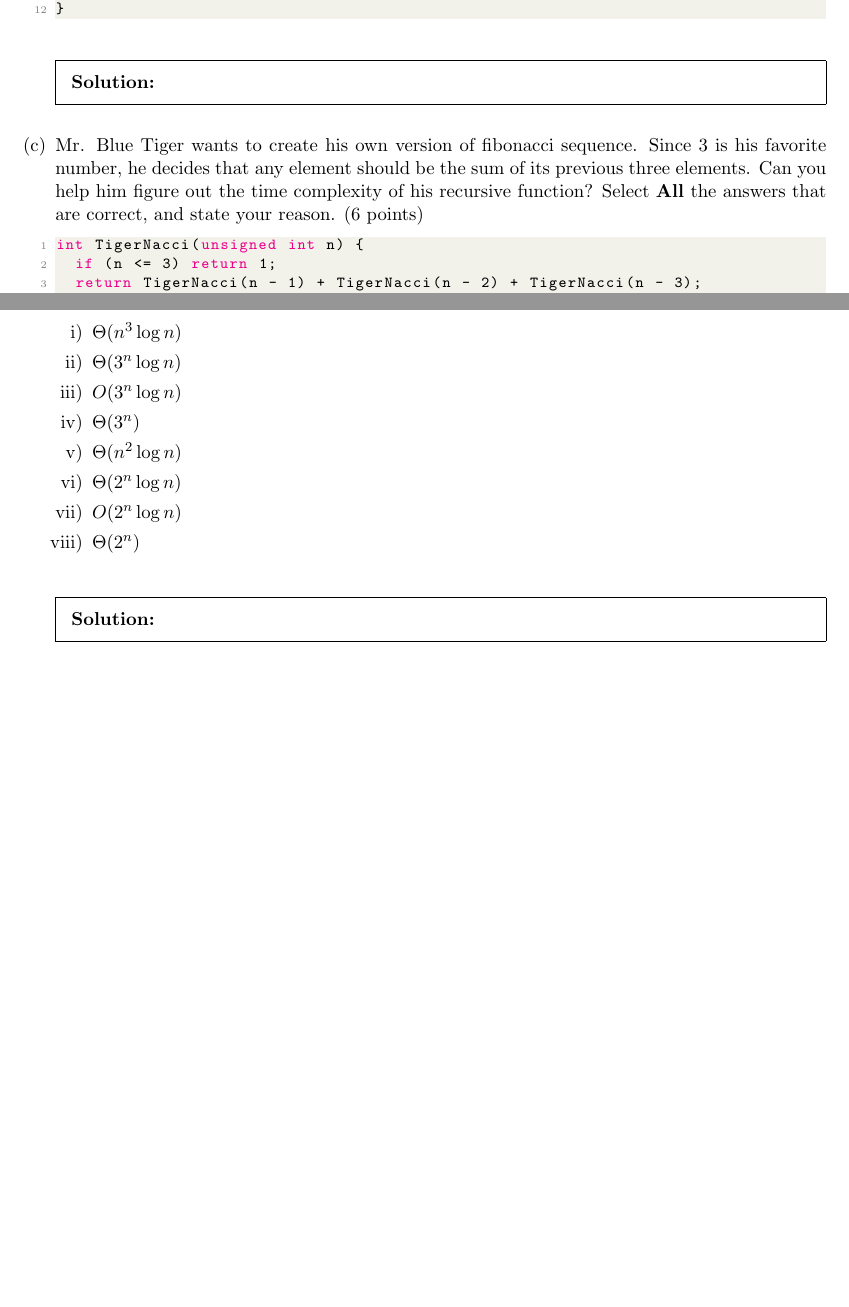
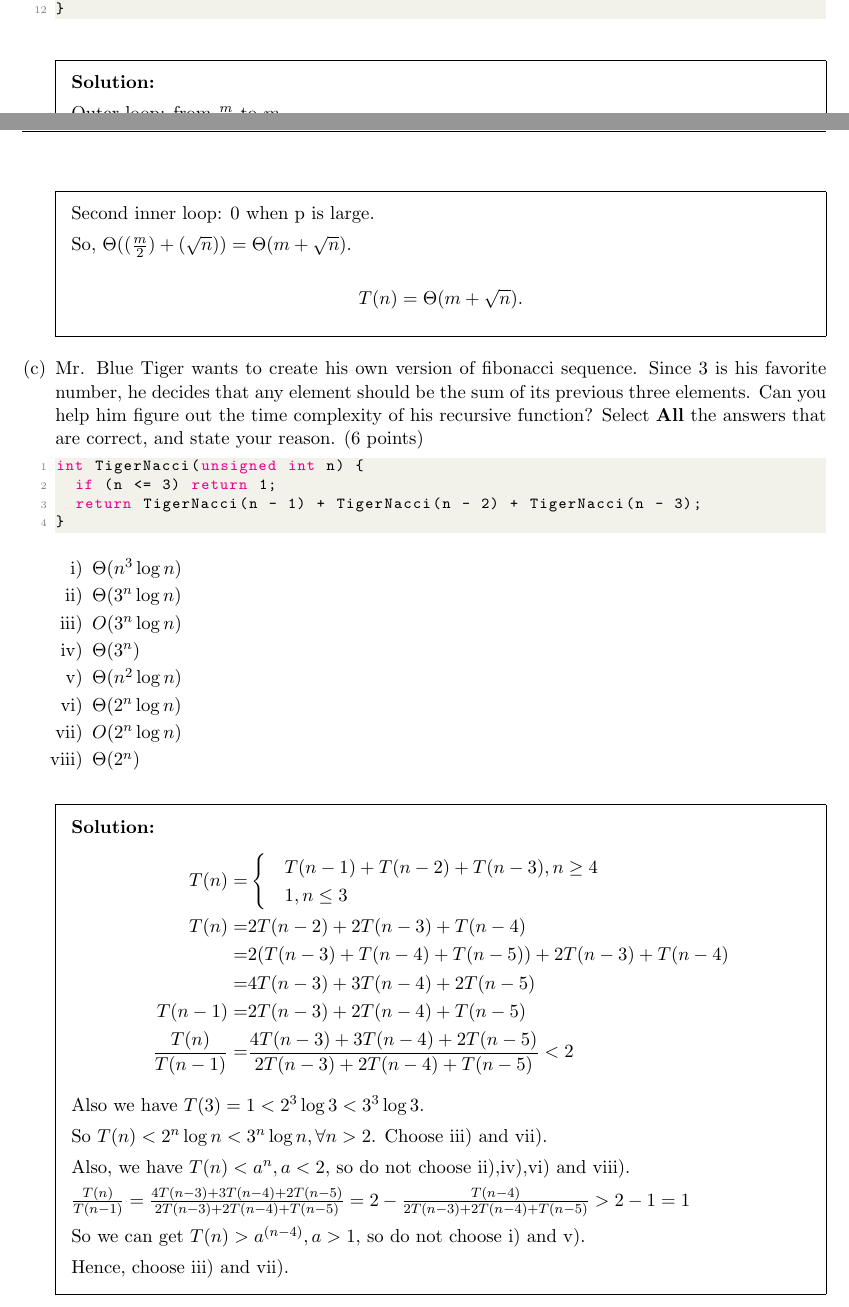
Before and after one commit to wznmickey/ve281, a LaTeX problem sheet (Homework1/HW1.tex): two parts of pages 2 and 3 of 8 before the commit and two parts of pages 2 and 3 of 9 after it, joined at a grey line, cut so that both start at the same text, the shorter picture padded with empty space. Compiled offline with pdfLaTeX.

Commit message:
part of hw1

```diff
--- a/Homework1/HW1.tex
+++ b/Homework1/HW1.tex
@@ -110,6 +120,18 @@ void question_1b(unsigned int m, unsigned int n, unsigned int p) {
 
           \begin{solution}
 
+              Outer loop: from $\frac{m}{2}$ to $m$.
+
+              First inner loop: from $1$ to $\sqrt{n}$.
+
+              Second inner loop: 0 when p is large.
+
+              So,
+              $\Theta((\frac{m}{2} ) + (\sqrt{n}))=\Theta(m+\sqrt{n})$.
+
+              \[
+                  T(n) =     \Theta(m+\sqrt{n}).
+              \]
           \end{solution}
 
     \item Mr. Blue Tiger wants to create his own version of fibonacci sequence. Since 3 is his favorite number, he decides that any element should be the sum of its previous three elements. Can you help him figure out the time complexity of his recursive function? Select \textbf{All} the answers that are correct, and state your reason. (6 points)
@@ -131,6 +153,35 @@ int TigerNacci(unsigned int n) {
           \end{enumerate}
           \begin{solution}
               %\vspace{100pt}
+              \begin{align*}
+                  T(n)=                 & \begin{cases}   & T(n-1)+T(n-2)+T(n-3), n \geq 4 \\
+                & 1 ,n \leq 3
+                                          \end{cases}              \\
+                  T(n) =                & 2T(n-2)+2T(n-3)+T(n-4)                                        \\ =&
+                  2(T(n-3)+T(n-4)+T(n-5))+2T(n-3)+T(n-4)                                                \\=&
+                  4T(n-3)+3T(n-4)+2T(n-5)                                                               \\
+                  %   4(T(n-4)+T(n-5)+T(n-6))+3T(n-4)+2T(n-5)                  \\ =&
+                  %   7T(n-4)+6T(n-5)+4T(n-6)                                  \\ =&
+                  %   7(T(n-5)+T(n-6)+T(n-7))+6T(n-5)+4T(n-6)                  \\ =&
+                  %   13T(n-5)+11T(n-6)+7T(n-7)                                \\ =&
+                  %   13(T(n-6)+T(n-7)+T(n-8))+11T(n-6)+7T(n-7)                \\ =&
+                  %   24T(n-6)+20T(n-7)+13T(n-8)
+                  T(n-1) =              & 2T(n-3)+2T(n-4)+T(n-5)                                        \\
+                  \frac{T(n)}{T(n-1)} = & \frac{ 4T(n-3)+3T(n-4)+2T(n-5)  }{2T(n-3)+2T(n-4)+T(n-5)} < 2
+              \end{align*}
+              Also we have $T(3) = 1 < 2^3 \log 3<3^3 \log 3$.
+
+              So $T(n)<2^n \log n < 3^n \log n,\forall n>2$.
+              Choose iii) and vii).
+
+              Also, we have $T(n) < a^n,a<2$, so do not choose ii),iv),vi) and viii).
+
+              $ \frac{T(n)}{T(n-1)} = \frac{ 4T(n-3)+3T(n-4)+2T(n-5)  }{2T(n-3)+2T(n-4)+T(n-5)} = 2- \frac{T(n-4)}{2T(n-3)+2T(n-4)+T(n-5)} > 2-1 =1$
+
+              So we can get $T(n) > a^{(n-4)},a>1$, so do not choose i) and v).
+
+              Hence, choose iii) and vii).
+
           \end{solution}
 
     \item Sort the following functions with the $\prec$ notation. (10 points)
```
Also changed, not shown: Homework1/HW1.tex (24 more changed lines), 2 other files. Lines whose indentation alone changed are shown as unchanged.
